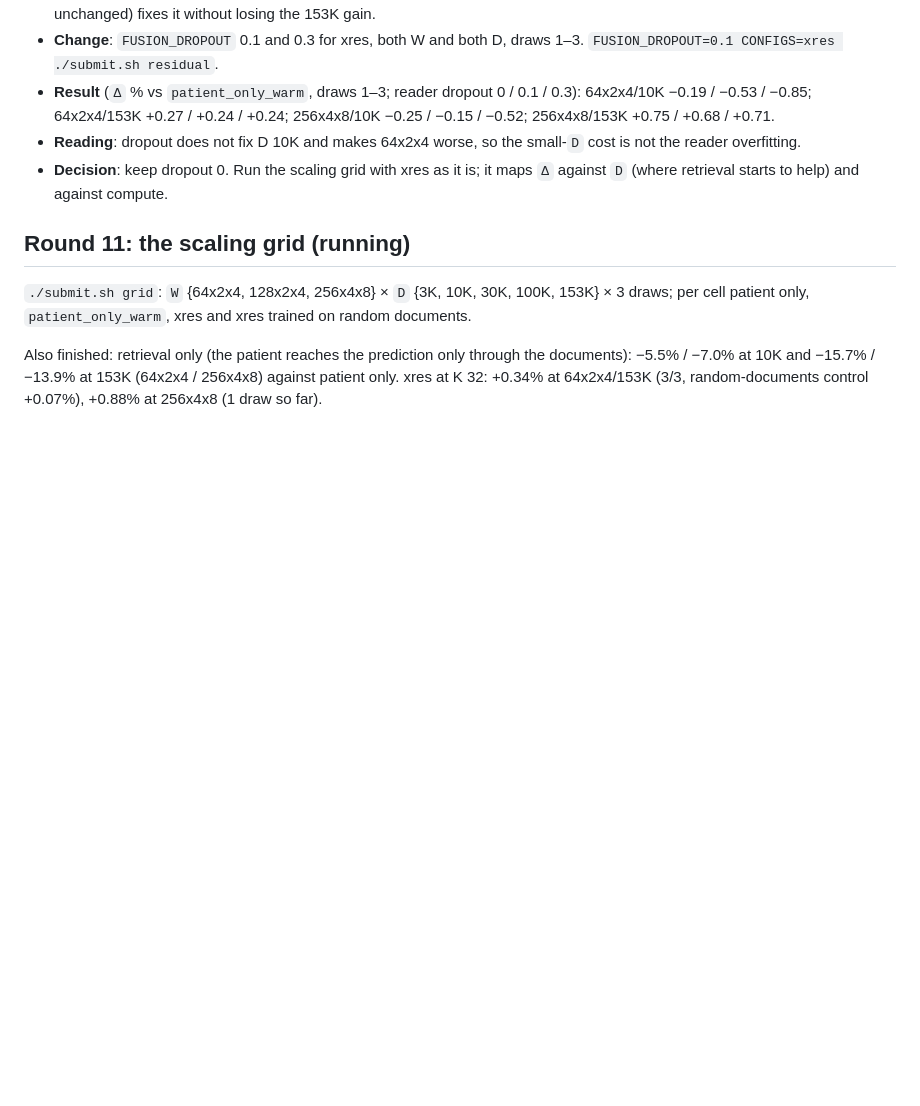
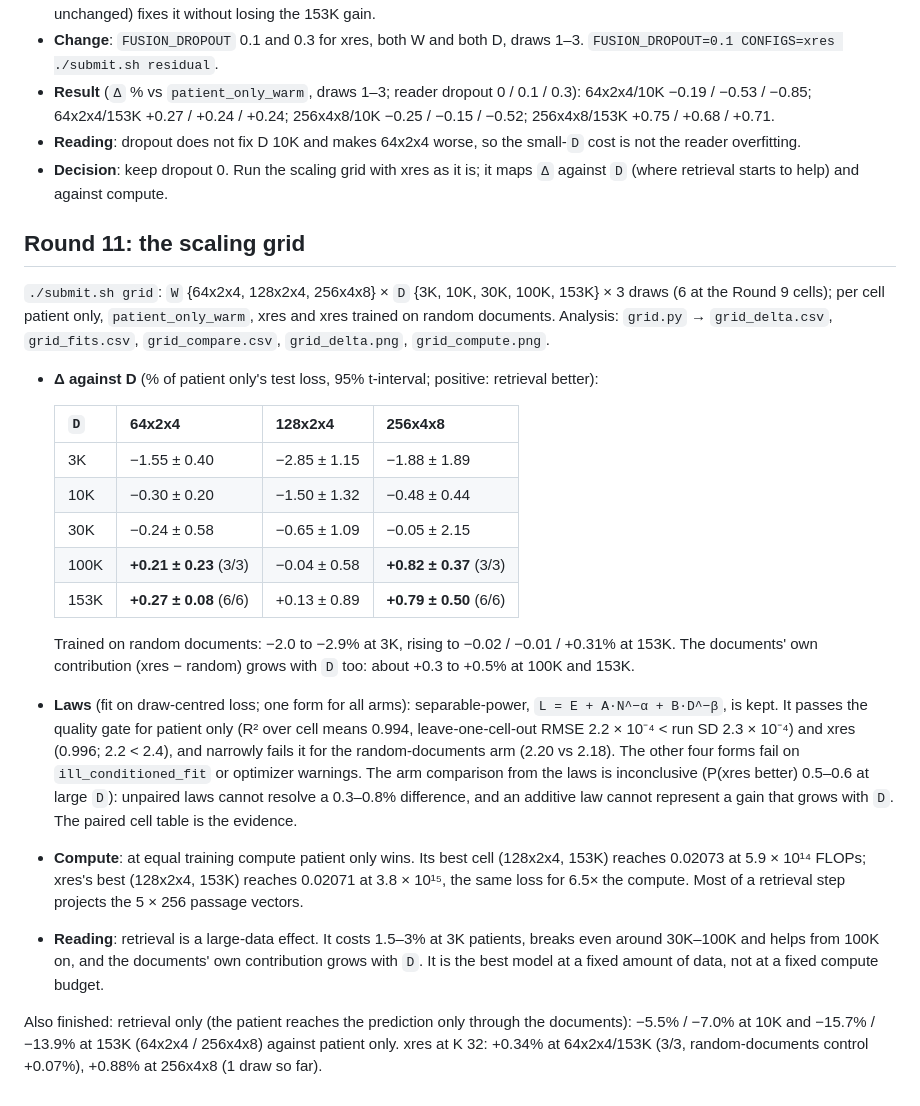
Before and after one commit to McDermottHealthAI/medrap-experiments, a Markdown page: scaling_laws_v2/EXPERIMENTS.md, the part around the change. GitHub-like rendering; blank space fills up the shorter version.

```diff
--- a/scaling_laws_v2/EXPERIMENTS.md
+++ b/scaling_laws_v2/EXPERIMENTS.md
@@ -229,10 +229,39 @@ patient only's test loss; positive means retrieval is better.
 - **Decision**: keep dropout 0. Run the scaling grid with xres as it is; it maps `Δ` against `D`
   (where retrieval starts to help) and against compute.
 
-## Round 11: the scaling grid (running)
+## Round 11: the scaling grid
 
-`./submit.sh grid`: `W` {64x2x4, 128x2x4, 256x4x8} × `D` {3K, 10K, 30K, 100K, 153K} × 3 draws; per
-cell patient only, `patient_only_warm`, xres and xres trained on random documents.
+`./submit.sh grid`: `W` {64x2x4, 128x2x4, 256x4x8} × `D` {3K, 10K, 30K, 100K, 153K} × 3 draws (6 at
+the Round 9 cells); per cell patient only, `patient_only_warm`, xres and xres trained on random
+documents. Analysis: `grid.py` → `grid_delta.csv`, `grid_fits.csv`, `grid_compare.csv`,
+`grid_delta.png`, `grid_compute.png`.
+
+- **Δ against D** (% of patient only's test loss, 95% t-interval; positive: retrieval better):
+
+  | `D` | 64x2x4 | 128x2x4 | 256x4x8 |
+  |---|---|---|---|
+  | 3K | −1.55 ± 0.40 | −2.85 ± 1.15 | −1.88 ± 1.89 |
+  | 10K | −0.30 ± 0.20 | −1.50 ± 1.32 | −0.48 ± 0.44 |
+  | 30K | −0.24 ± 0.58 | −0.65 ± 1.09 | −0.05 ± 2.15 |
+  | 100K | **+0.21 ± 0.23** (3/3) | −0.04 ± 0.58 | **+0.82 ± 0.37** (3/3) |
+  | 153K | **+0.27 ± 0.08** (6/6) | +0.13 ± 0.89 | **+0.79 ± 0.50** (6/6) |
+
+  Trained on random documents: −2.0 to −2.9% at 3K, rising to −0.02 / −0.01 / +0.31% at 153K.
+  The documents' own contribution (xres − random) grows with `D` too: about +0.3 to +0.5% at 100K
+  and 153K.
+- **Laws** (fit on draw-centred loss; one form for all arms): separable-power,
+  `L = E + A·N^−α + B·D^−β`, is kept. It passes the quality gate for patient only (R² over cell
+  means 0.994, leave-one-cell-out RMSE 2.2 × 10⁻⁴ < run SD 2.3 × 10⁻⁴) and xres (0.996; 2.2 < 2.4),
+  and narrowly fails it for the random-documents arm (2.20 vs 2.18). The other four forms fail on
+  `ill_conditioned_fit` or optimizer warnings. The arm comparison from the laws is inconclusive
+  (P(xres better) 0.5–0.6 at large `D`): unpaired laws cannot resolve a 0.3–0.8% difference, and an
+  additive law cannot represent a gain that grows with `D`. The paired cell table is the evidence.
+- **Compute**: at equal training compute patient only wins. Its best cell (128x2x4, 153K) reaches
+  0.02073 at 5.9 × 10¹⁴ FLOPs; xres's best (128x2x4, 153K) reaches 0.02071 at 3.8 × 10¹⁵, the same
+  loss for 6.5× the compute. Most of a retrieval step projects the 5 × 256 passage vectors.
+- **Reading**: retrieval is a large-data effect. It costs 1.5–3% at 3K patients, breaks even around
+  30K–100K and helps from 100K on, and the documents' own contribution grows with `D`. It is the
+  best model at a fixed amount of data, not at a fixed compute budget.
 
 Also finished: retrieval only (the patient reaches the prediction only through the documents):
 −5.5% / −7.0% at 10K and −15.7% / −13.9% at 153K (64x2x4 / 256x4x8) against patient only. xres at
```
Also changed, not shown: scaling_laws_v2/GOAL.md (+3 -0 lines), scaling_laws_v2/README.md (+11 -2 lines), scaling_laws_v2/grid_compute.png (added), scaling_laws_v2/grid_delta.png (added), 4 other files.
